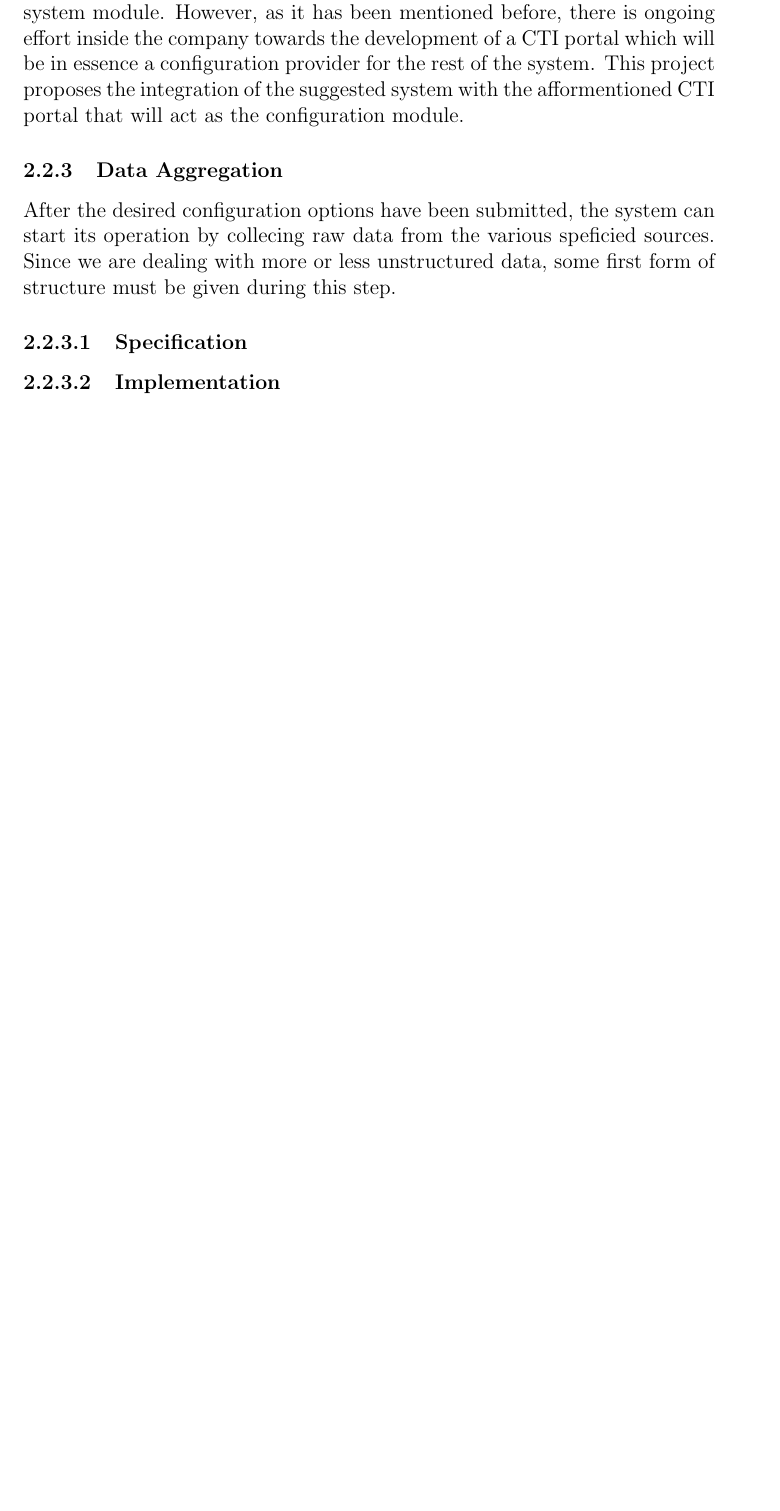
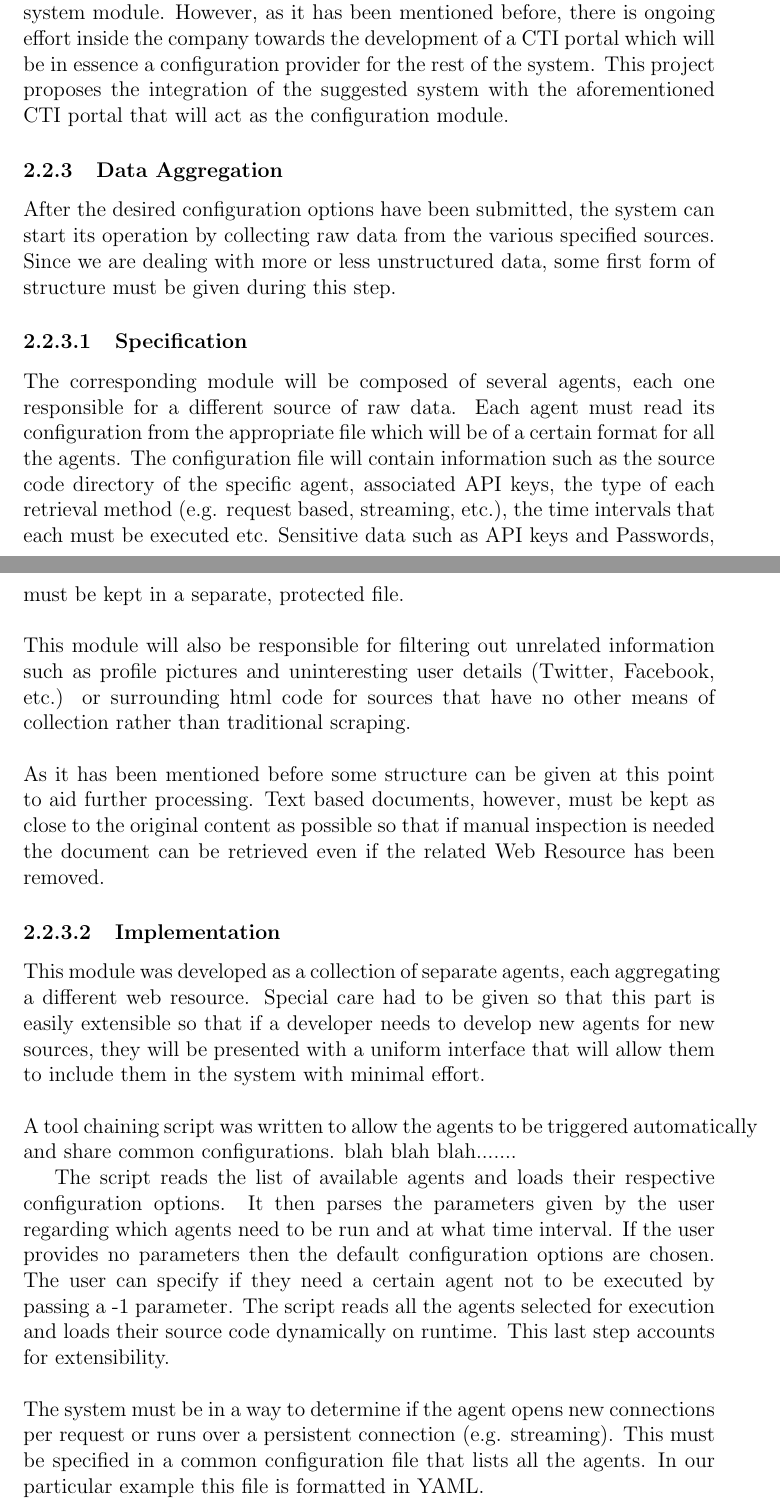
Before and after one commit to SecurityIntelligenceOS3/RP1Report, a LaTeX document (RP1Report.tex): part of page 15 of 30 before the commit and two parts of pages 15 and 16 of 31 after it, the two joined at a grey line, cut so that both start at the same text, the shorter picture padded with empty space. Compiled offline with pdfLaTeX.

Commit message:
second chapter

```diff
--- a/RP1Report.tex
+++ b/RP1Report.tex
@@ -285,17 +285,32 @@ The question might arise, which sources can be considered as reliable? In order
 Since this project is focused on the public Web, other sources such as RSS feeds or IRC channels will not be investigated due to time limitations.
 
 \subsubsubsection{Implementation}
-There has been no implementation effort from our side on this particular system module. However, as it has been mentioned before, there is ongoing effort inside the company towards the development of a CTI portal which will be in essence a configuration provider for the rest of the system. This project proposes the integration of the suggested system with the afformentioned CTI portal that will act as the configuration module.
+There has been no implementation effort from our side on this particular system module. However, as it has been mentioned before, there is ongoing effort inside the company towards the development of a CTI portal which will be in essence a configuration provider for the rest of the system. This project proposes the integration of the suggested system with the aforementioned CTI portal that will act as the configuration module.
 
+%%====DATA AGGREGATION====%%
 
 \subsubsection{Data Aggregation}
-After the desired configuration options have been submitted, the  system can start its operation by collecing raw data from the various speficied sources. Since we are dealing with more or less unstructured data, some first form of structure must be given during this step.
 
+After the desired configuration options have been submitted, the  system can start its operation by collecting raw data from the various specified sources. Since we are dealing with more or less unstructured data, some first form of structure must be given during this step.
 
 \subsubsubsection{Specification}
 
+The corresponding module will be composed of several agents, each one responsible for a different source of raw data. Each agent must read its configuration from the appropriate file which will be of a certain format for all the agents. The configuration file will contain information such as the source code directory of the specific agent, associated API keys, the type of each retrieval method (e.g. request based, streaming, etc.), the time intervals that each must be executed etc. Sensitive data such as API keys and Passwords, must be kept in a separate, protected file.
+\hfill \break \\
+This module will also be responsible for filtering out unrelated information such as profile pictures and uninteresting user details (Twitter, Facebook, etc.) or surrounding html code for sources that have no other means of collection rather than traditional scraping.
+\hfill \break \\
+As it has been mentioned before some structure can be given at this point to aid further processing. Text based documents, however, must be kept as close to the original content as possible so that if manual inspection is needed the document can be retrieved even if the related Web Resource has been removed.
+
+
 \subsubsubsection{Implementation}
 
+This module was developed as a collection of separate agents, each aggregating a different web resource. Special care had to be given so that this part is easily extensible so that if a developer needs to develop new agents for new sources, they will be presented with a uniform interface that will allow them to include them in the system with minimal effort.
+\hfill \break \\
+A tool chaining script was written to allow the agents to be triggered automatically and share common configurations. blah blah blah.......
+
+The script reads the list of available agents and loads their respective configuration options. It then parses the parameters given by the user regarding which agents need to be run and at what time interval. If the user provides no parameters then the default configuration options are chosen. The user can specify if they need a certain agent not to be executed by passing a -1 parameter. The script reads all the agents selected for execution and loads their source code dynamically on runtime. This last step accounts for extensibility.
+\hfill \break \\
+The system must be in a way to determine if the agent opens new connections per request or runs over a persistent connection (e.g. streaming). This must be specified in a common configuration file that lists all the agents. In our particular example this file is formatted in YAML.
 
 \paragraph{Twitter}
 \hfill \break
```
Also changed, not shown: RP1Report.tex (32 more changed lines).
